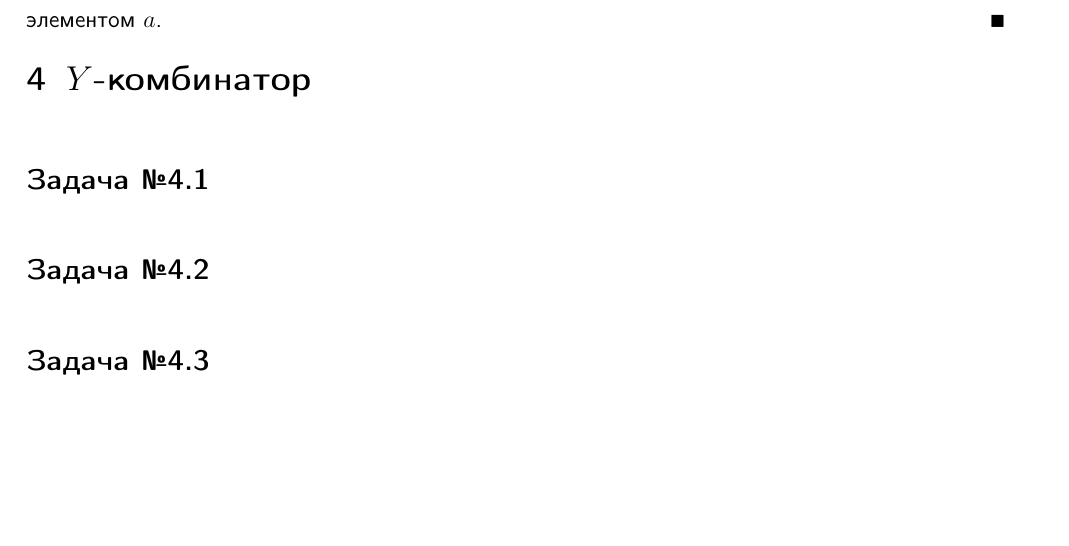
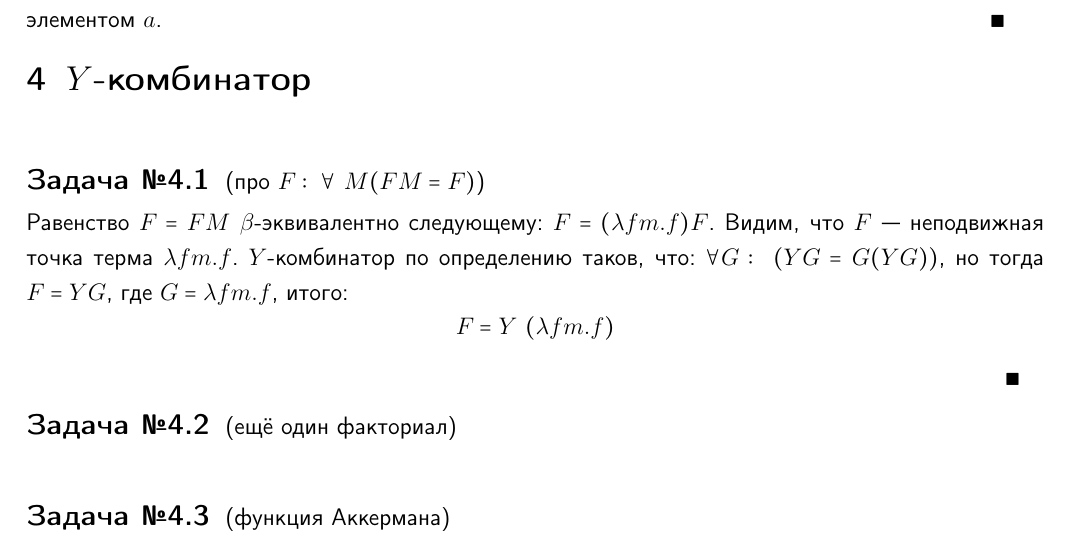
Before and after one commit to egorbunov/spbau, a LaTeX problem sheet (funp/hw1/Gorbunov_hw1.tex): part of page 3 of 3, cut so that both start at the same text, the shorter picture padded with empty space. Compiled offline with pdfLaTeX; a LaTeX package or settings file that is missing is left out.

Commit message:
Solve first task in Y-combinator tasks section

```diff
--- a/funp/hw1/Gorbunov_hw1.tex
+++ b/funp/hw1/Gorbunov_hw1.tex
@@ -55,8 +55,14 @@ head\ l &= (\lambda cx.c\ a_1\ (c\ a_2(\ldots\ (c\ a_n\ x)\ldots))\ true\ nil =_
 \[append\ l\ a = snd\ (l\ (\lambda ep.pair\ (snd\ p)\ (cons\ e\ (snd\ p)))\ (pair\ nil\ a))\]
 Таким образом после первого применения $c$ (см. формулу \ref{eq:list}): $c\ a_n\ (pair\ nil\ a) = pair\ a\ (cons\ a_n\ a)$. Итого во втором элементе пары у нас будет записан исходный список $l$, с добавленным в конец элементом $a$. \hfill $\blacksquare$
 \tasksection{$Y$-комбинатор}
-\task{}
-\task{}
-\task{}
+\task{про $F:\ \forall\ M (FM=F)$}
+Равенство $F=FM$ $\beta$-эквивалентно следующему: $F=(\lambda fm.f)F$. Видим, что $F$ --- неподвижная точка терма $\lambda fm.f$.
+$Y$-комбинатор по определению таков, что: $\forall G:\ (YG=G(YG))$, но тогда $F=YG$, где $G=\lambda fm.f$, итого:
+\[
+	F = Y\ (\lambda fm.f)
+\]
+\hfill $\blacksquare$
+\task{ещё один факториал}
+\task{функция Аккермана}
 
 \end{document}
```
Also changed, not shown: funp/hw1/Gorbunov_hw1.pdf.
